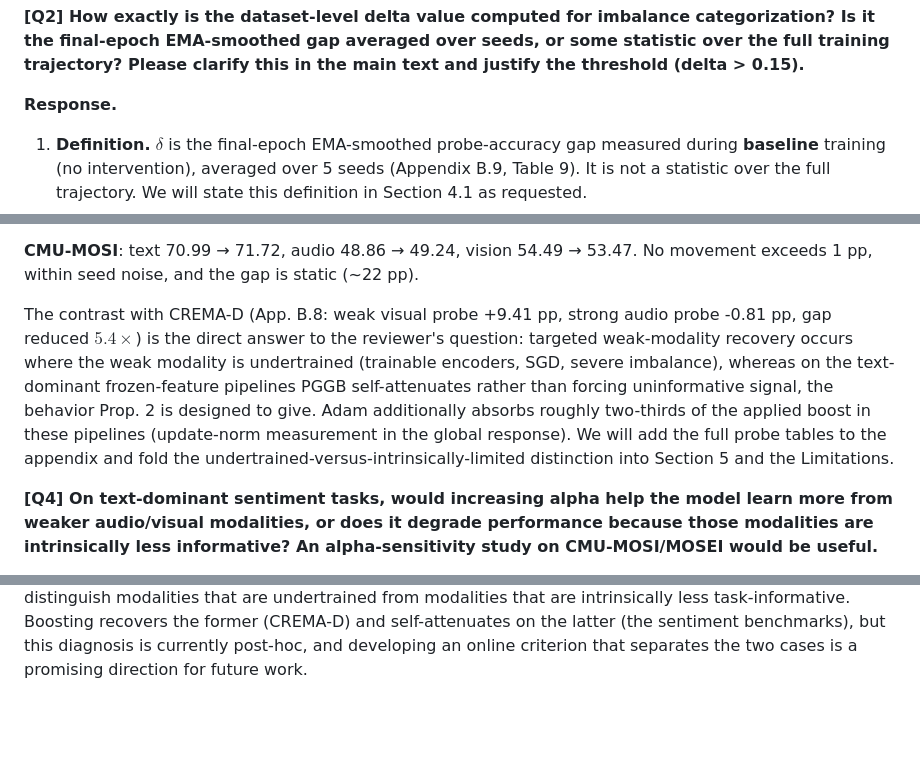
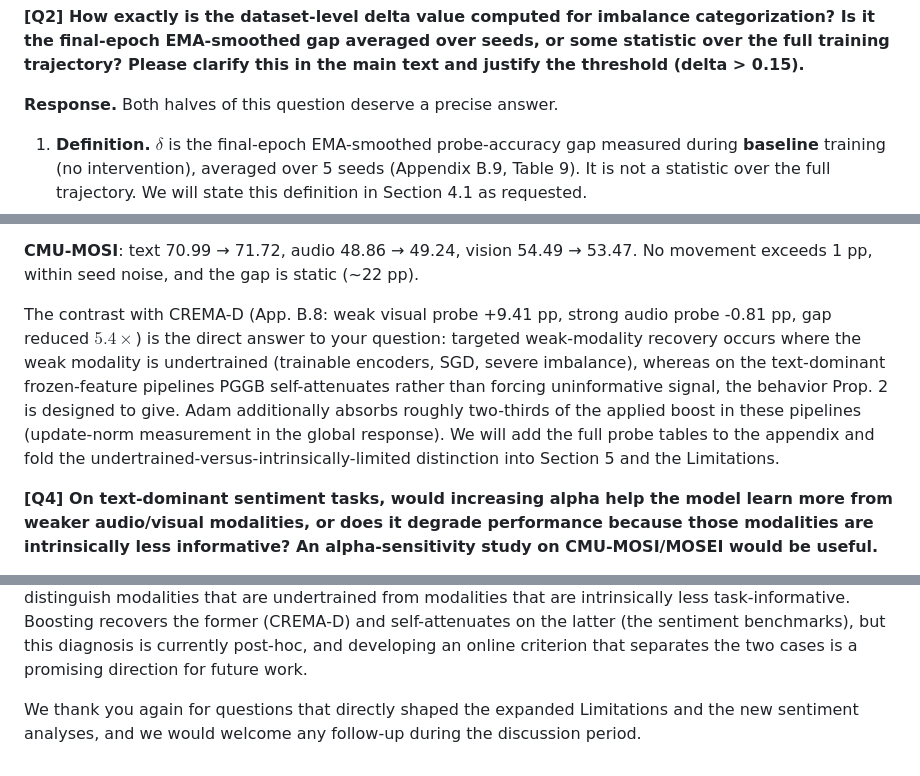
Before and after one commit to VuVoCodes/AsynchronousFunction, a Markdown page: Reviews/responses/R2_gN93.md, 3 parts joined by grey strips. Rendered like a GitHub page; blank space fills up the shorter version.

```diff
--- a/Reviews/responses/R2_gN93.md
+++ b/Reviews/responses/R2_gN93.md
@@ -14,7 +14,7 @@ Thank you very much for the careful and constructive review, and for recognizing
 
 **[Q2] How exactly is the dataset-level delta value computed for imbalance categorization? Is it the final-epoch EMA-smoothed gap averaged over seeds, or some statistic over the full training trajectory? Please clarify this in the main text and justify the threshold (delta > 0.15).**
 
-**Response.**
+**Response.** Both halves of this question deserve a precise answer.
 
 1. **Definition.** $\delta$ is the final-epoch EMA-smoothed probe-accuracy gap measured during **baseline** training (no intervention), averaged over 5 seeds (Appendix B.9, Table 9). It is not a statistic over the full trajectory. We will state this definition in Section 4.1 as requested.
 2. **Why 0.15.** The measured values separate into a low group (AVE 0.017, KS 0.038, Sarcasm 0.076, Twitter15 0.150) and a high group (CMU-MOSI 0.222, CREMA-D 0.268, with the CMU-MOSEI value under re-measurement on re-verified data), leaving an empty interval between 0.150 and 0.222. Under the paper's rule (high imbalance if $\delta$ exceeds the threshold), every threshold in $[0.150, 0.222)$ produces the identical categorization, so 0.15 is not a tuned quantity: it is a round value inside this gap, and since $\delta$ is measured on baseline training alone, the categorization is fixed independently of any method's results.
@@ -29,7 +29,7 @@ Thank you very much for the careful and constructive review, and for recognizing
 
 **CMU-MOSI**: text 70.99 → 71.72, audio 48.86 → 49.24, vision 54.49 → 53.47. No movement exceeds 1 pp, within seed noise, and the gap is static (~22 pp).
 
-The contrast with CREMA-D (App. B.8: weak visual probe +9.41 pp, strong audio probe -0.81 pp, gap reduced $5.4\times$) is the direct answer to the reviewer's question: targeted weak-modality recovery occurs where the weak modality is undertrained (trainable encoders, SGD, severe imbalance), whereas on the text-dominant frozen-feature pipelines PGGB self-attenuates rather than forcing uninformative signal, the behavior Prop. 2 is designed to give. Adam additionally absorbs roughly two-thirds of the applied boost in these pipelines (update-norm measurement in the global response). We will add the full probe tables to the appendix and fold the undertrained-versus-intrinsically-limited distinction into Section 5 and the Limitations.
+The contrast with CREMA-D (App. B.8: weak visual probe +9.41 pp, strong audio probe -0.81 pp, gap reduced $5.4\times$) is the direct answer to your question: targeted weak-modality recovery occurs where the weak modality is undertrained (trainable encoders, SGD, severe imbalance), whereas on the text-dominant frozen-feature pipelines PGGB self-attenuates rather than forcing uninformative signal, the behavior Prop. 2 is designed to give. Adam additionally absorbs roughly two-thirds of the applied boost in these pipelines (update-norm measurement in the global response). We will add the full probe tables to the appendix and fold the undertrained-versus-intrinsically-limited distinction into Section 5 and the Limitations.
 
 **[Q4] On text-dominant sentiment tasks, would increasing alpha help the model learn more from weaker audio/visual modalities, or does it degrade performance because those modalities are intrinsically less informative? An alpha-sensitivity study on CMU-MOSI/MOSEI would be useful.**
 
@@ -47,3 +47,5 @@ On CMU-MOSI, the high-imbalance case, the grid spans 0.73 pp with no monotone tr
 **Response.** We fully agree and will expand the Limitations paragraph to cover all three items. The enhanced limitation text is presented as follows.
 
 *Limitations.* Per-setting tuning is required, probes add small compute overhead, and composition with throttling can regress when the dominance gap is small (worst case AVE-from-scratch -4.56 pp, Section 4.3.1), a regime our theory does not cover. The three propositions are safety properties: they bound the intervention and preserve the standard SGD descent guarantee at any imbalance level, but they do not guarantee gap closure, which is established empirically. The imbalance categorization is insensitive to the threshold within $[0.150, 0.222)$, with Twitter15 ($0.150 \pm 0.096$) as the boundary case. Finally, PGGB does not distinguish modalities that are undertrained from modalities that are intrinsically less task-informative. Boosting recovers the former (CREMA-D) and self-attenuates on the latter (the sentiment benchmarks), but this diagnosis is currently post-hoc, and developing an online criterion that separates the two cases is a promising direction for future work.
+
+We thank you again for questions that directly shaped the expanded Limitations and the new sentiment analyses, and we would welcome any follow-up during the discussion period.
```
Also changed, not shown: Reviews/responses/R1_tQk1.md (+4 -2 lines), Reviews/responses/R3_miLe.md (+8 -8 lines).
